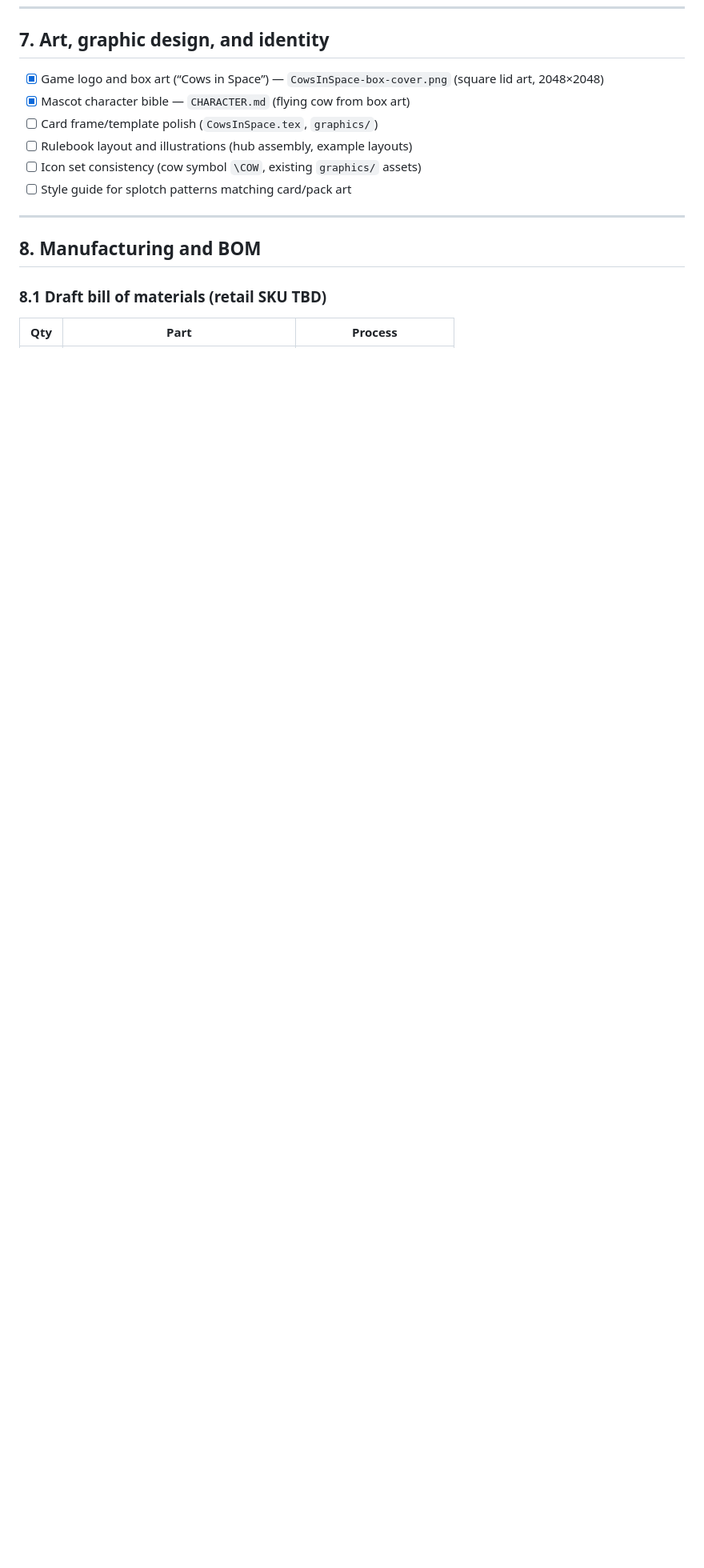
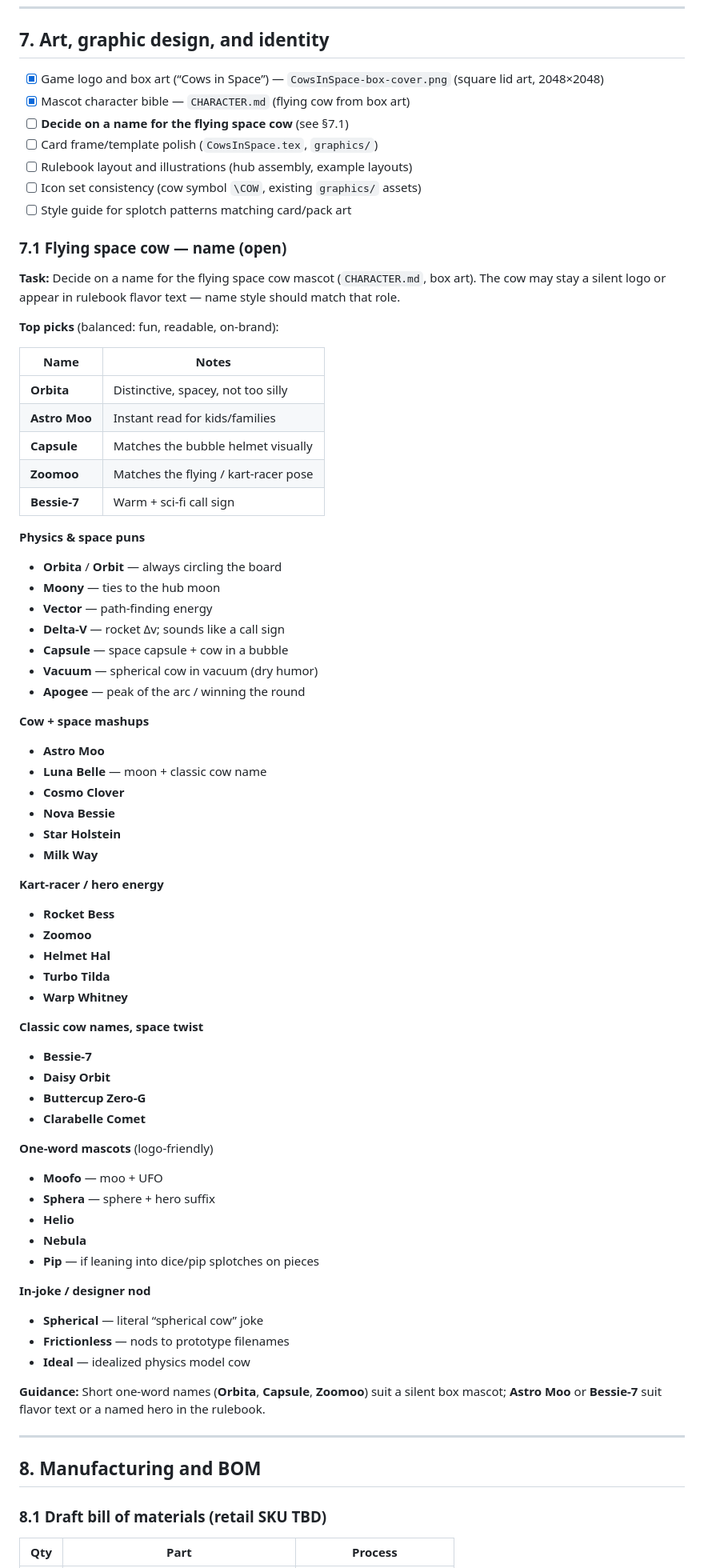
Before and after one commit to SmoothDragon/CowsInSpace, a Markdown page: PUBLISHING_PLAN.md, the part around one of its changes. Shown at 80% size. Rendered like a GitHub page; blank space fills up the shorter version.

Commit message:
Add section for naming the flying space cow mascot with suggestions and guidance in PUBLISHING_PLAN.md

```diff
--- a/PUBLISHING_PLAN.md
+++ b/PUBLISHING_PLAN.md
@@ -162,10 +162,75 @@ A path-finding board game on a modular hexagonal field, with rule-modifier cards
 
 - [x] Game logo and box art (“Cows in Space”) — `CowsInSpace-box-cover.png` (square lid art, 2048×2048)
 - [x] Mascot character bible — `CHARACTER.md` (flying cow from box art)
+- [ ] **Decide on a name for the flying space cow** (see §7.1)
 - [ ] Card frame/template polish (`CowsInSpace.tex`, `graphics/`)
 - [ ] Rulebook layout and illustrations (hub assembly, example layouts)
 - [ ] Icon set consistency (cow symbol `\COW`, existing `graphics/` assets)
 - [ ] Style guide for splotch patterns matching card/pack art
+
+### 7.1 Flying space cow — name (open)
+
+**Task:** Decide on a name for the flying space cow mascot (`CHARACTER.md`, box art). The cow may stay a silent logo or appear in rulebook flavor text — name style should match that role.
+
+**Top picks** (balanced: fun, readable, on-brand):
+
+| Name | Notes |
+|------|--------|
+| **Orbita** | Distinctive, spacey, not too silly |
+| **Astro Moo** | Instant read for kids/families |
+| **Capsule** | Matches the bubble helmet visually |
+| **Zoomoo** | Matches the flying / kart-racer pose |
+| **Bessie-7** | Warm + sci-fi call sign |
+
+**Physics & space puns**
+
+- **Orbita** / **Orbit** — always circling the board
+- **Moony** — ties to the hub moon
+- **Vector** — path-finding energy
+- **Delta-V** — rocket Δv; sounds like a call sign
+- **Capsule** — space capsule + cow in a bubble
+- **Vacuum** — spherical cow in vacuum (dry humor)
+- **Apogee** — peak of the arc / winning the round
+
+**Cow + space mashups**
+
+- **Astro Moo**
+- **Luna Belle** — moon + classic cow name
+- **Cosmo Clover**
+- **Nova Bessie**
+- **Star Holstein**
+- **Milk Way**
+
+**Kart-racer / hero energy**
+
+- **Rocket Bess**
+- **Zoomoo**
+- **Helmet Hal**
+- **Turbo Tilda**
+- **Warp Whitney**
+
+**Classic cow names, space twist**
+
+- **Bessie-7**
+- **Daisy Orbit**
+- **Buttercup Zero-G**
+- **Clarabelle Comet**
+
+**One-word mascots** (logo-friendly)
+
+- **Moofo** — moo + UFO
+- **Sphera** — sphere + hero suffix
+- **Helio**
+- **Nebula**
+- **Pip** — if leaning into dice/pip splotches on pieces
+
+**In-joke / designer nod**
+
+- **Spherical** — literal “spherical cow” joke
+- **Frictionless** — nods to prototype filenames
+- **Ideal** — idealized physics model cow
+
+**Guidance:** Short one-word names (**Orbita**, **Capsule**, **Zoomoo**) suit a silent box mascot; **Astro Moo** or **Bessie-7** suit flavor text or a named hero in the rulebook.
 
 ---
 
```
Also changed, not shown: other parts of PUBLISHING_PLAN.md (+6 -1 lines).
